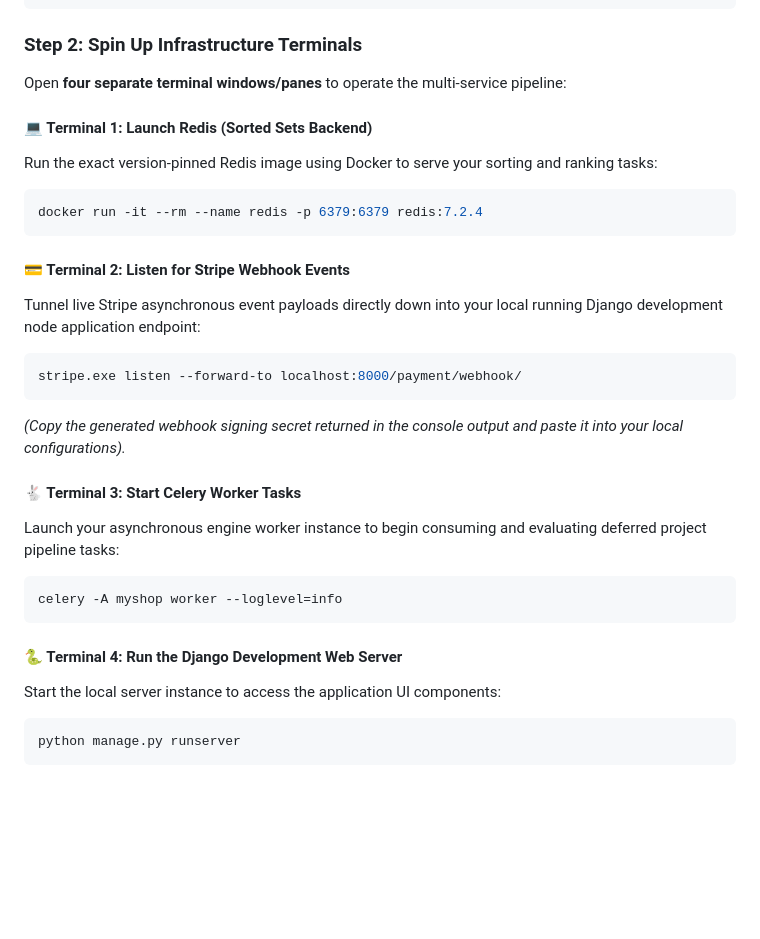
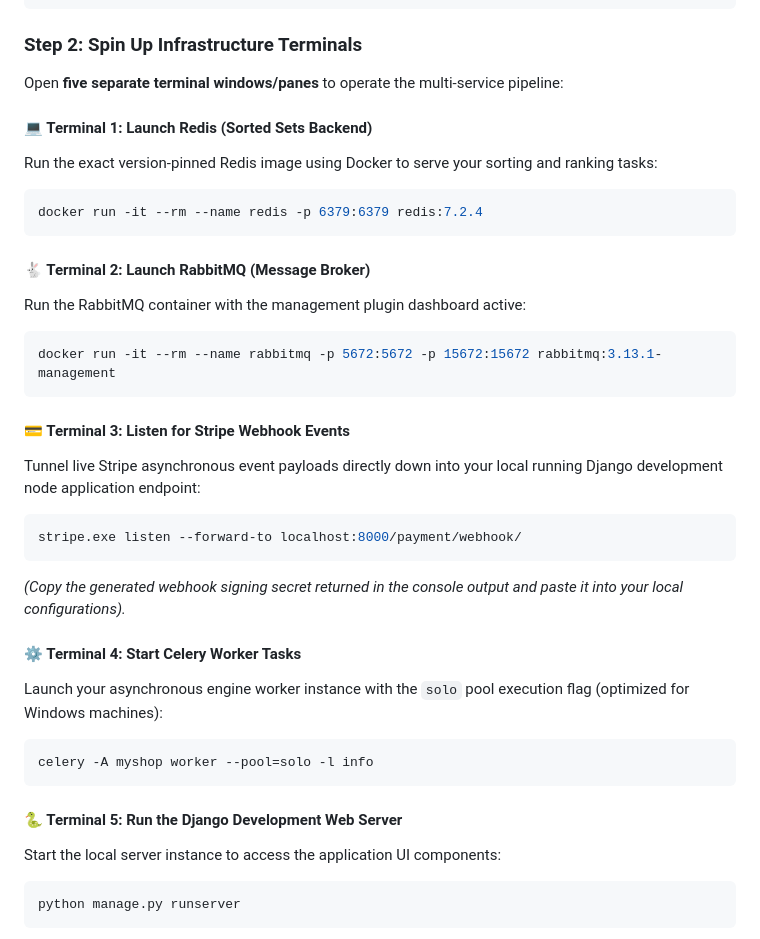
Before and after one commit to SopheakBackend/Django-Backend-E-Commerce-with-Hybrid-Django-Rest-API-and-Pure-Django, a Markdown page: README.md, the part around the change. GitHub-like rendering; blank space fills up the shorter version.

````diff
--- a/README.md
+++ b/README.md
@@ -59,7 +59,7 @@ python manage.py migrate
 ```
 
 ### Step 2: Spin Up Infrastructure Terminals
-Open **four separate terminal windows/panes** to operate the multi-service pipeline:
+Open **five separate terminal windows/panes** to operate the multi-service pipeline:
 
 #### 💻 Terminal 1: Launch Redis (Sorted Sets Backend)
 Run the exact version-pinned Redis image using Docker to serve your sorting and ranking tasks:
@@ -67,20 +67,26 @@ Run the exact version-pinned Redis image using Docker to serve your sorting and
 docker run -it --rm --name redis -p 6379:6379 redis:7.2.4
 ```
 
-#### 💳 Terminal 2: Listen for Stripe Webhook Events
+#### 🐇 Terminal 2: Launch RabbitMQ (Message Broker)
+Run the RabbitMQ container with the management plugin dashboard active:
+```bash
+docker run -it --rm --name rabbitmq -p 5672:5672 -p 15672:15672 rabbitmq:3.13.1-management
+```
+
+#### 💳 Terminal 3: Listen for Stripe Webhook Events
 Tunnel live Stripe asynchronous event payloads directly down into your local running Django development node application endpoint:
 ```bash
 stripe.exe listen --forward-to localhost:8000/payment/webhook/
 ```
 *(Copy the generated webhook signing secret returned in the console output and paste it into your local configurations).*
 
-#### 🐇 Terminal 3: Start Celery Worker Tasks
-Launch your asynchronous engine worker instance to begin consuming and evaluating deferred project pipeline tasks:
+#### ⚙️ Terminal 4: Start Celery Worker Tasks
+Launch your asynchronous engine worker instance with the `solo` pool execution flag (optimized for Windows machines):
 ```bash
-celery -A myshop worker --loglevel=info
+celery -A myshop worker --pool=solo -l info
 ```
 
-#### 🐍 Terminal 4: Run the Django Development Web Server
+#### 🐍 Terminal 5: Run the Django Development Web Server
 Start the local server instance to access the application UI components:
 ```bash
 python manage.py runserver
````
